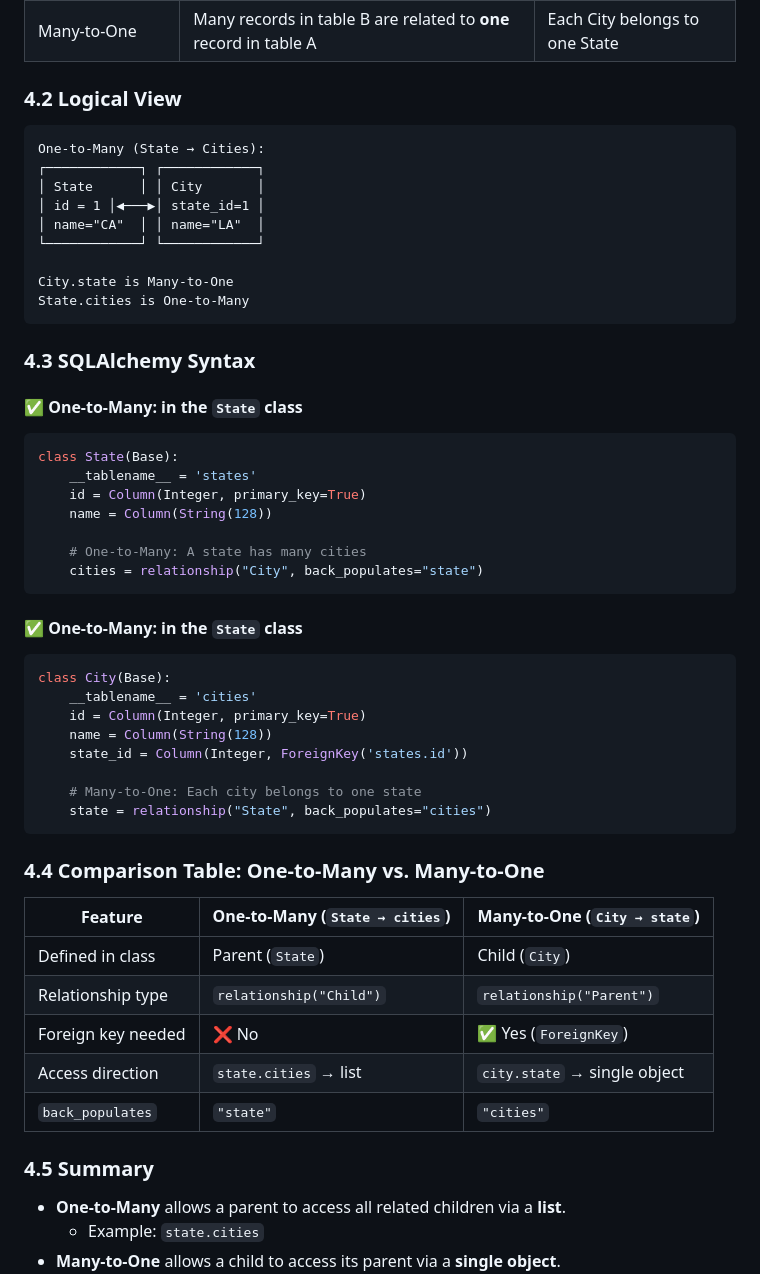
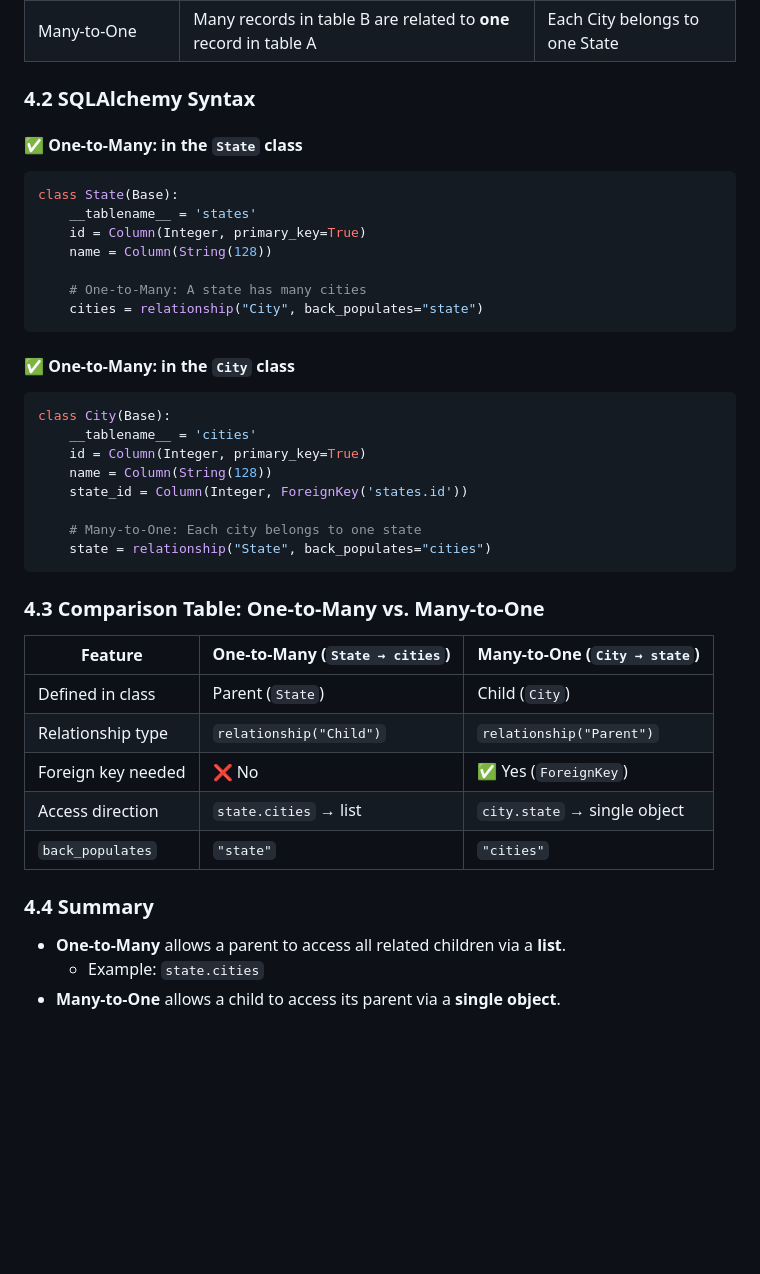
Before and after one commit to xl-c111/holbertonschool-higher_level_programming, a Markdown page: python-object_relational_mapping/README.md, the part around the change. Rendered like a GitHub page; blank space fills up the shorter version.

````diff
--- a/python-object_relational_mapping/README.md
+++ b/python-object_relational_mapping/README.md
@@ -247,20 +247,7 @@ Understanding how to model **relationships between tables** is essential when us
 | Many-to-One       | Many records in table B are related to **one** record in table A | Each City belongs to one State |
 
 
-### 4.2 Logical View
-```
-One-to-Many (State → Cities):
-┌────────────┐ ┌────────────┐
-│ State      │ │ City       │
-│ id = 1 │◀───▶│ state_id=1 │
-│ name="CA"  │ │ name="LA"  │
-└────────────┘ └────────────┘
-
-City.state is Many-to-One
-State.cities is One-to-Many
-```
-
-### 4.3 SQLAlchemy Syntax
+### 4.2 SQLAlchemy Syntax
 
 #### ✅ One-to-Many: in the `State` class
 
@@ -273,7 +260,7 @@ class State(Base):
     # One-to-Many: A state has many cities
     cities = relationship("City", back_populates="state")
 ```
-#### ✅ One-to-Many: in the `State` class
+#### ✅ One-to-Many: in the `City` class
 ```python
 class City(Base):
     __tablename__ = 'cities'
@@ -284,7 +271,7 @@ class City(Base):
     # Many-to-One: Each city belongs to one state
     state = relationship("State", back_populates="cities")
 ```
-### 4.4 Comparison Table: One-to-Many vs. Many-to-One
+### 4.3 Comparison Table: One-to-Many vs. Many-to-One
 
 | Feature              | One-to-Many (`State → cities`) | Many-to-One (`City → state`)        |
 |----------------------|---------------------------------|--------------------------------------|
@@ -294,7 +281,7 @@ class City(Base):
 | Access direction     | `state.cities` → list           | `city.state` → single object         |
 | `back_populates`     | `"state"`                       | `"cities"`                           |
 
-### 4.5 Summary
+### 4.4 Summary
 
 - **One-to-Many** allows a parent to access all related children via a **list**.
   - Example: `state.cities`
````
